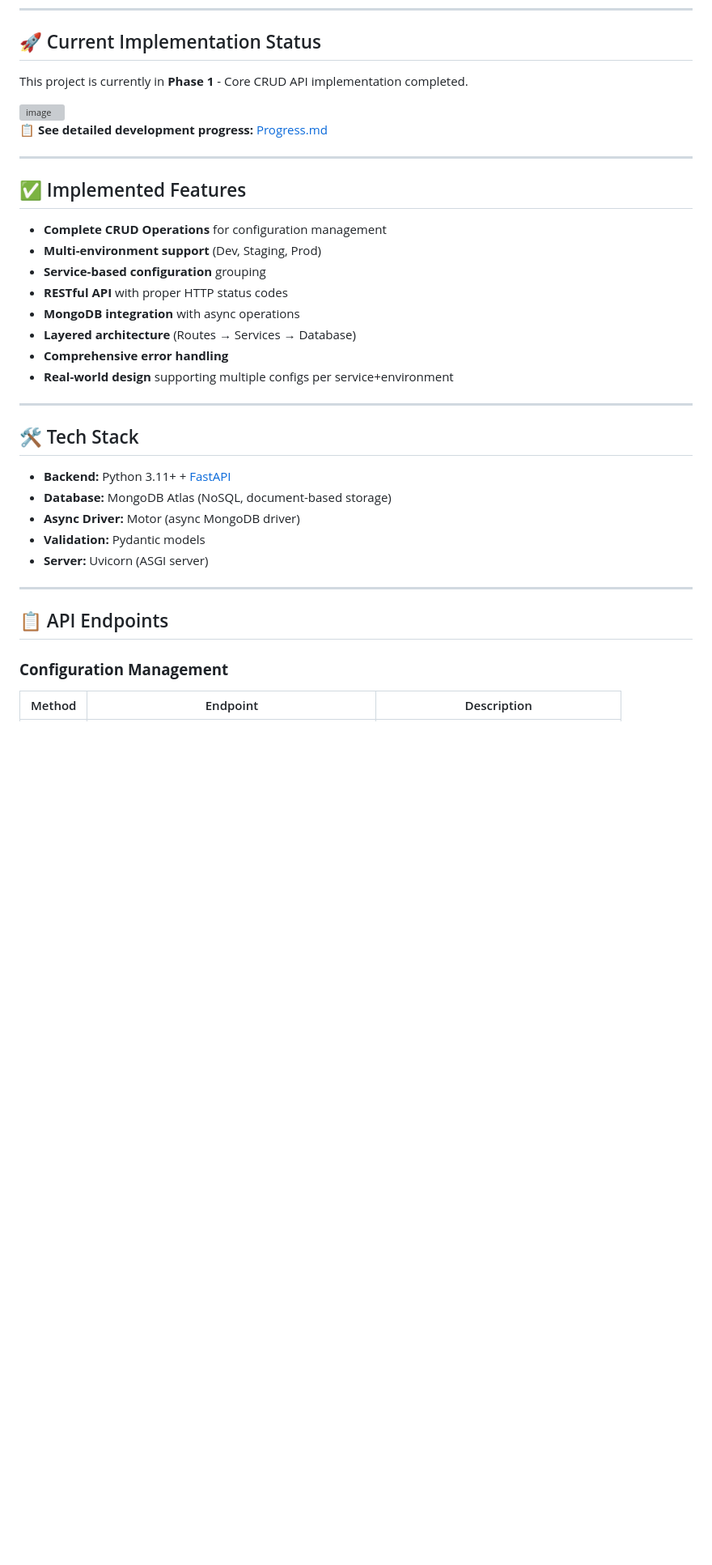
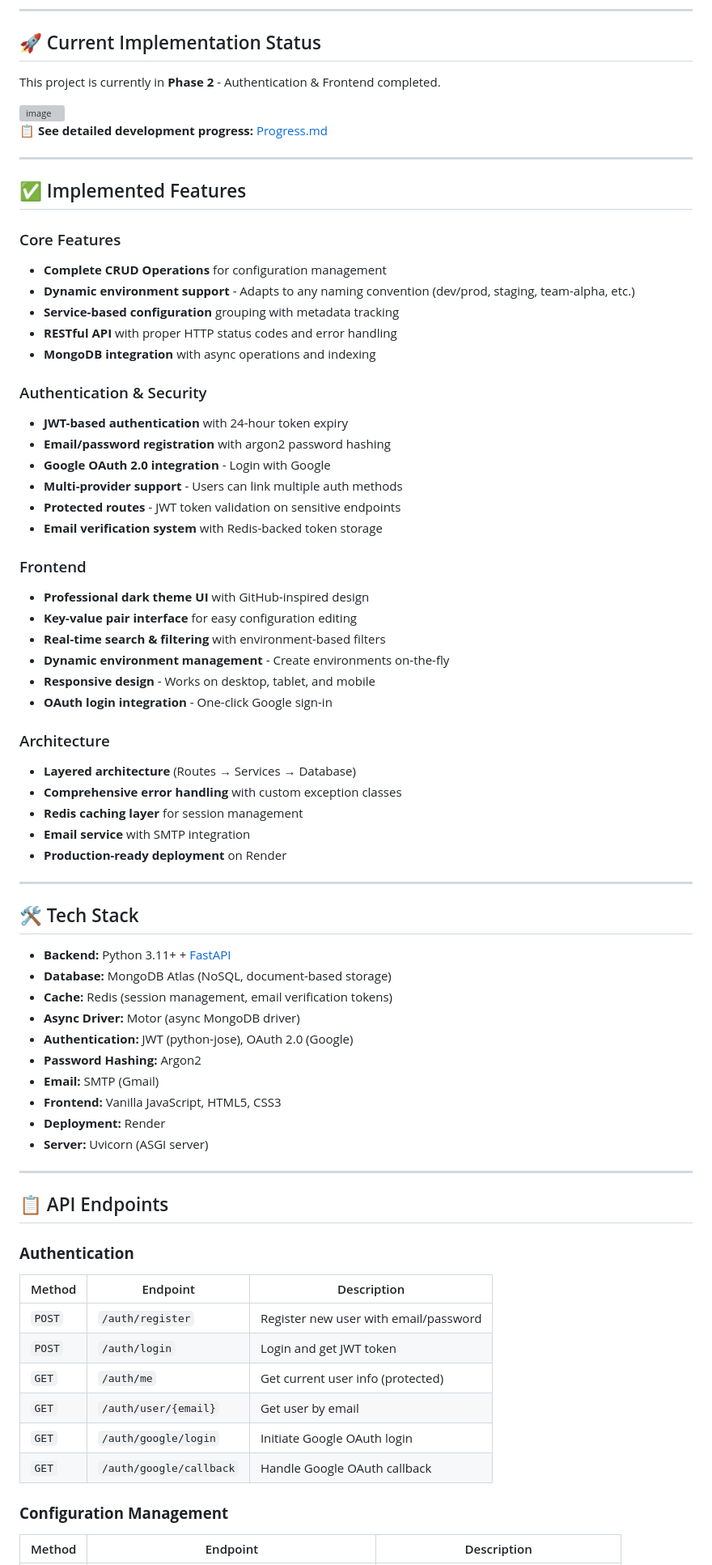
Before and after one commit to Y45H-GitHub/centralized-config-secret-manager, a Markdown page: Readme.md, the part around the change printed below. Shown: that part at 81% size. Rendered like a GitHub page; blank space fills up the shorter version; grey boxes are pictures that could not be loaded.

```diff
--- a/Readme.md
+++ b/Readme.md
@@ -8,7 +8,7 @@ A lightweight, secure backend service for storing, managing, and distributing co
 
 ## 🚀 Current Implementation Status
 
-This project is currently in **Phase 1** - Core CRUD API implementation completed.
+This project is currently in **Phase 2** - Authentication & Frontend completed.
 
 <img width="1469" height="631" alt="image" src="https://github.com/user-attachments/assets/964083d0-20f8-4420-959e-1969fa56aa17" />
 
@@ -18,14 +18,35 @@ This project is currently in **Phase 1** - Core CRUD API implementation complete
 
 ## ✅ Implemented Features
 
+### Core Features
 * **Complete CRUD Operations** for configuration management
-* **Multi-environment support** (Dev, Staging, Prod)
-* **Service-based configuration** grouping
-* **RESTful API** with proper HTTP status codes
-* **MongoDB integration** with async operations
+* **Dynamic environment support** - Adapts to any naming convention (dev/prod, staging, team-alpha, etc.)
+* **Service-based configuration** grouping with metadata tracking
+* **RESTful API** with proper HTTP status codes and error handling
+* **MongoDB integration** with async operations and indexing
+
+### Authentication & Security
+* **JWT-based authentication** with 24-hour token expiry
+* **Email/password registration** with argon2 password hashing
+* **Google OAuth 2.0 integration** - Login with Google
+* **Multi-provider support** - Users can link multiple auth methods
+* **Protected routes** - JWT token validation on sensitive endpoints
+* **Email verification system** with Redis-backed token storage
+
+### Frontend
+* **Professional dark theme UI** with GitHub-inspired design
+* **Key-value pair interface** for easy configuration editing
+* **Real-time search & filtering** with environment-based filters
+* **Dynamic environment management** - Create environments on-the-fly
+* **Responsive design** - Works on desktop, tablet, and mobile
+* **OAuth login integration** - One-click Google sign-in
+
+### Architecture
 * **Layered architecture** (Routes → Services → Database)
-* **Comprehensive error handling**
-* **Real-world design** supporting multiple configs per service+environment
+* **Comprehensive error handling** with custom exception classes
+* **Redis caching layer** for session management
+* **Email service** with SMTP integration
+* **Production-ready deployment** on Render
 
 ---
 
@@ -33,13 +54,29 @@ This project is currently in **Phase 1** - Core CRUD API implementation complete
 
 * **Backend:** Python 3.11+ + [FastAPI](https://fastapi.tiangolo.com/)
 * **Database:** MongoDB Atlas (NoSQL, document-based storage)
+* **Cache:** Redis (session management, email verification tokens)
 * **Async Driver:** Motor (async MongoDB driver)
-* **Validation:** Pydantic models
+* **Authentication:** JWT (python-jose), OAuth 2.0 (Google)
+* **Password Hashing:** Argon2
+* **Email:** SMTP (Gmail)
+* **Frontend:** Vanilla JavaScript, HTML5, CSS3
+* **Deployment:** Render
 * **Server:** Uvicorn (ASGI server)
 
 ---
 
 ## 📋 API Endpoints
+
+### **Authentication**
+
+| Method | Endpoint | Description |
+|--------|----------|-------------|
+| `POST` | `/auth/register` | Register new user with email/password |
+| `POST` | `/auth/login` | Login and get JWT token |
+| `GET` | `/auth/me` | Get current user info (protected) |
+| `GET` | `/auth/user/{email}` | Get user by email |
+| `GET` | `/auth/google/login` | Initiate Google OAuth login |
+| `GET` | `/auth/google/callback` | Handle Google OAuth callback |
 
 ### **Configuration Management**
 
```
Also changed, not shown: other parts of Readme.md (+93 -35 lines).
